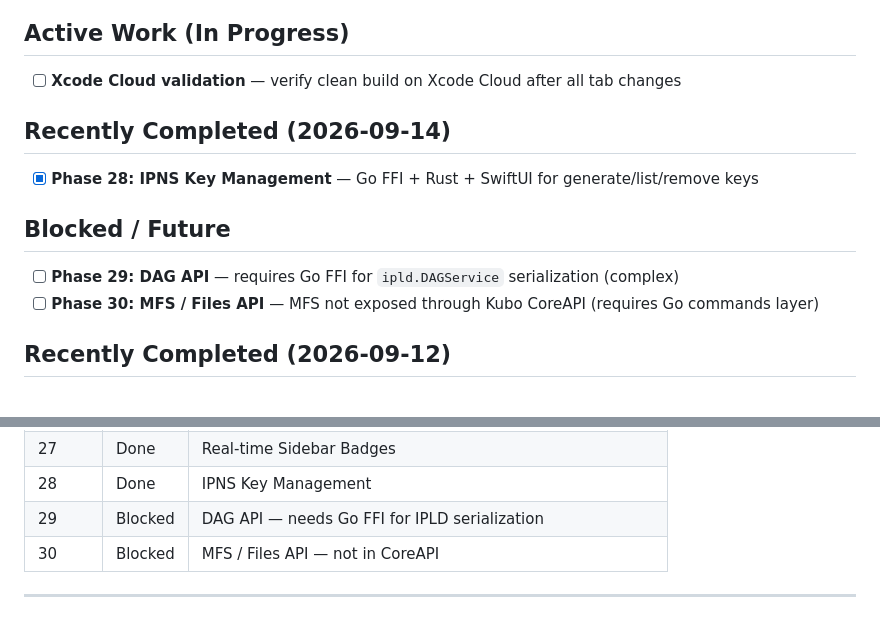
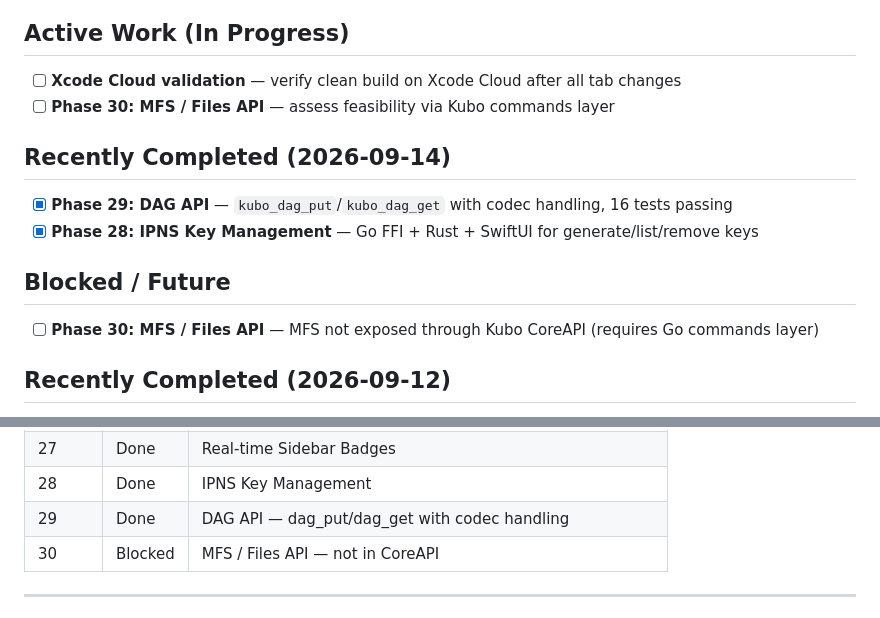
Before and after one commit to RandyMcMillan/kubo-rs, a Markdown page: TODO.md, 2 parts joined by grey strips. GitHub-like rendering.

Commit message:
docs: Phase 29 complete, Phase 30 MFS feasibility confirmed

```diff
--- a/TODO.md
+++ b/TODO.md
@@ -19,14 +19,15 @@
 ## Active Work (In Progress)
 
 - [ ] **Xcode Cloud validation** — verify clean build on Xcode Cloud after all tab changes
+- [ ] **Phase 30: MFS / Files API** — assess feasibility via Kubo commands layer
 
 ## Recently Completed (2026-09-14)
 
+- [x] **Phase 29: DAG API** — `kubo_dag_put`/`kubo_dag_get` with codec handling, 16 tests passing
 - [x] **Phase 28: IPNS Key Management** — Go FFI + Rust + SwiftUI for generate/list/remove keys
 
 ## Blocked / Future
 
-- [ ] **Phase 29: DAG API** — requires Go FFI for `ipld.DAGService` serialization (complex)
 - [ ] **Phase 30: MFS / Files API** — MFS not exposed through Kubo CoreAPI (requires Go commands layer)
 
 ## Recently Completed (2026-09-12)
@@ -83,7 +84,7 @@
 | 26 | Done | Nostr QR Code |
 | 27 | Done | Real-time Sidebar Badges |
 | 28 | Done | IPNS Key Management |
-| 29 | Blocked | DAG API — needs Go FFI for IPLD serialization |
+| 29 | Done | DAG API — dag_put/dag_get with codec handling |
 | 30 | Blocked | MFS / Files API — not in CoreAPI |
 
 ---
```
